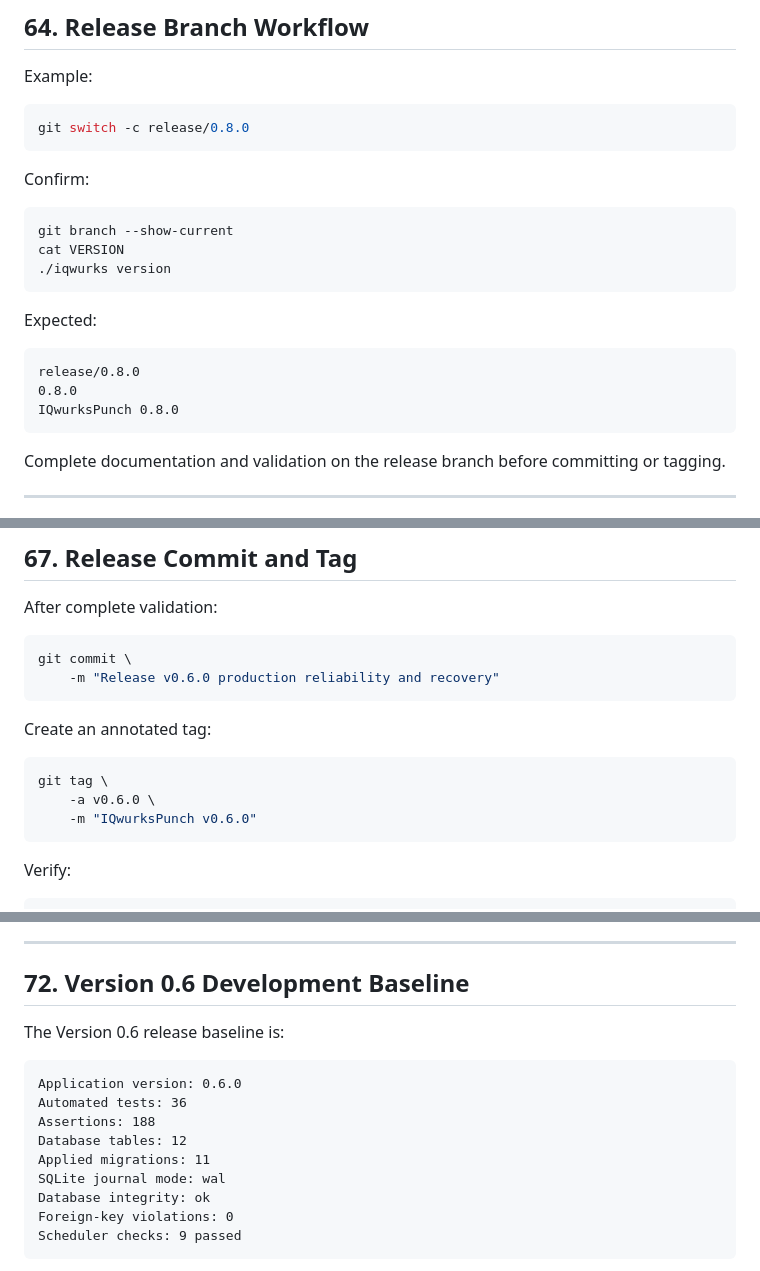
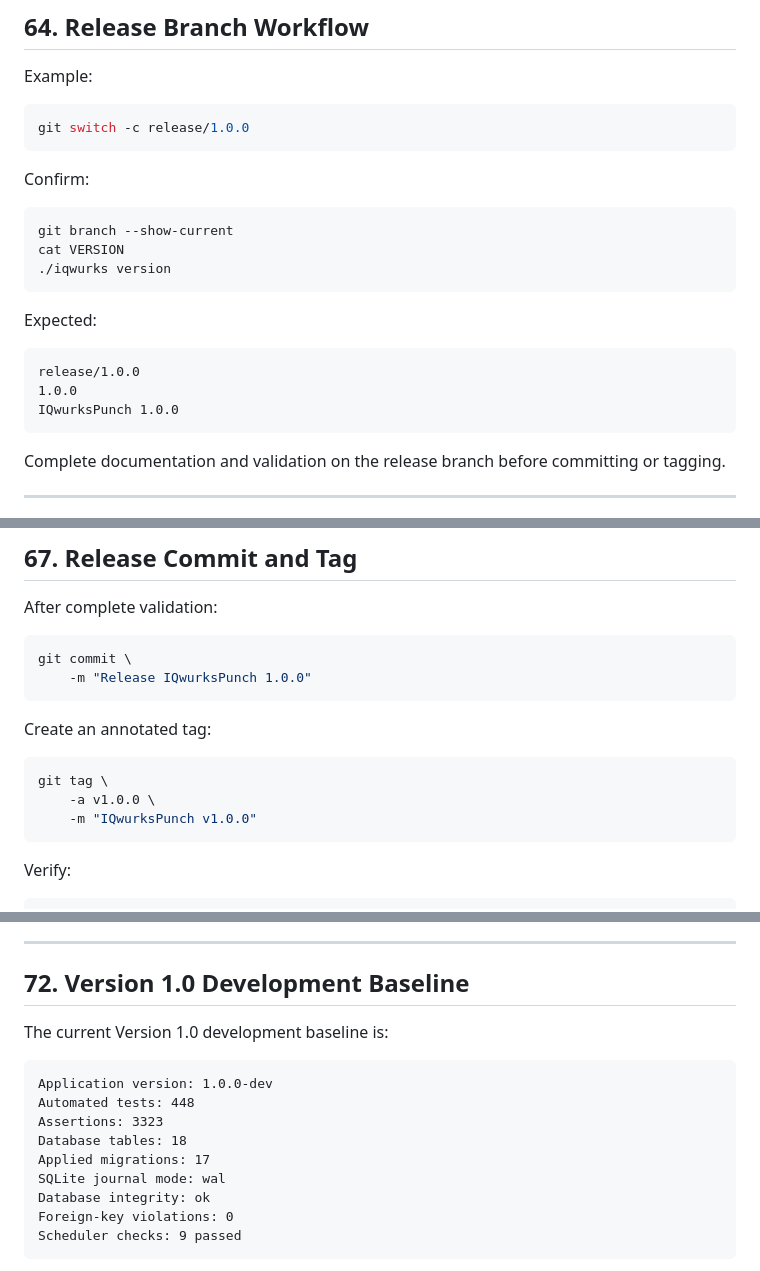
Before and after one commit to kjuenke/IQwurksPunch, a Markdown page: docs/DeveloperGuide.md, 3 parts joined by grey strips. GitHub-like rendering.

````diff
--- a/docs/DeveloperGuide.md
+++ b/docs/DeveloperGuide.md
@@ -2192,7 +2196,7 @@ Database migrations do not automatically require a major version when normal upg
 Example:
 
 ```bash
-git switch -c release/0.8.0
+git switch -c release/1.0.0
 ```
 
 Confirm:
@@ -2206,9 +2210,9 @@ cat VERSION
 Expected:
 
 ```text
-release/0.8.0
-0.8.0
-IQwurksPunch 0.8.0
+release/1.0.0
+1.0.0
+IQwurksPunch 1.0.0
 ```
 
 Complete documentation and validation on the release branch before committing or tagging.
@@ -2347,15 +2351,15 @@ After complete validation:
 
 ```bash
 git commit \
-    -m "Release v0.6.0 production reliability and recovery"
+    -m "Release IQwurksPunch 1.0.0"
 ```
 
 Create an annotated tag:
 
 ```bash
 git tag \
-    -a v0.6.0 \
-    -m "IQwurksPunch v0.6.0"
+    -a v1.0.0 \
+    -m "IQwurksPunch v1.0.0"
 ```
 
 Verify:
@@ -2518,16 +2522,16 @@ Review:
 
 ---
 
-## 72. Version 0.6 Development Baseline
-
-The Version 0.6 release baseline is:
-
-```text
-Application version: 0.6.0
-Automated tests: 36
-Assertions: 188
-Database tables: 12
-Applied migrations: 11
+## 72. Version 1.0 Development Baseline
+
+The current Version 1.0 development baseline is:
+
+```text
+Application version: 1.0.0-dev
+Automated tests: 448
+Assertions: 3323
+Database tables: 18
+Applied migrations: 17
 SQLite journal mode: wal
 Database integrity: ok
 Foreign-key violations: 0
````
Also changed, not shown: other parts of docs/DeveloperGuide.md (+24 -20 lines), docs/Architecture.md (+33 -30 lines).
